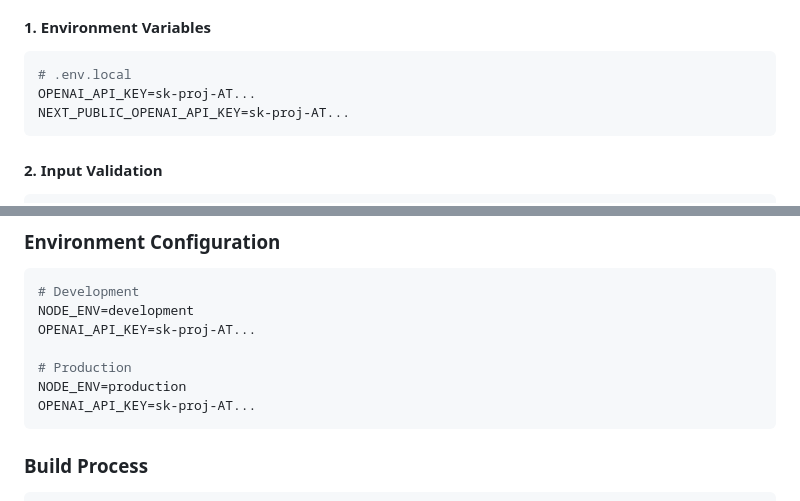
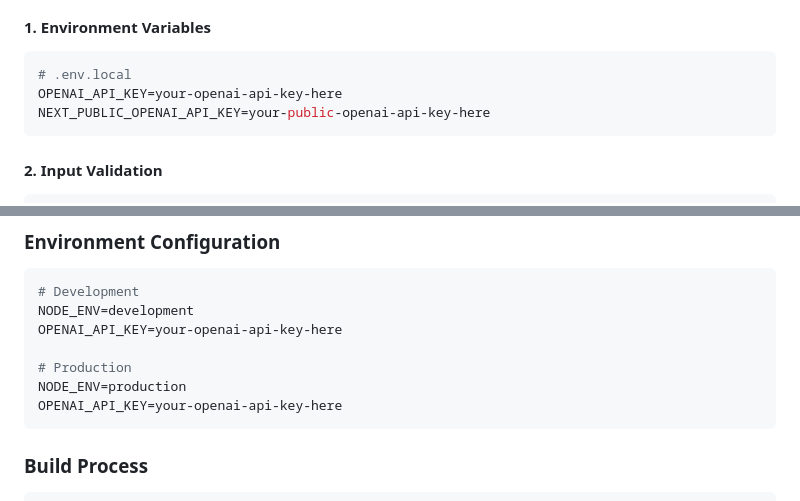
Before and after one commit to malwarescan/AIvisibility, a Markdown page: FULL_WEBSITE_TECHNICAL_DOCUMENTATION.md, 2 parts joined by grey strips. Rendered like a GitHub page.

Commit message:
Remove exposed API keys from documentation for security

````diff
--- a/FULL_WEBSITE_TECHNICAL_DOCUMENTATION.md
+++ b/FULL_WEBSITE_TECHNICAL_DOCUMENTATION.md
@@ -819,8 +819,8 @@ router.push({
 #### 1. Environment Variables
 ```bash
 # .env.local
-OPENAI_API_KEY=sk-proj-AT...
-NEXT_PUBLIC_OPENAI_API_KEY=sk-proj-AT...
+OPENAI_API_KEY=your-openai-api-key-here
+NEXT_PUBLIC_OPENAI_API_KEY=your-public-openai-api-key-here
 ```
 
 #### 2. Input Validation
@@ -890,11 +890,11 @@ npm run lint         # Run ESLint
 ```bash
 # Development
 NODE_ENV=development
-OPENAI_API_KEY=sk-proj-AT...
+OPENAI_API_KEY=your-openai-api-key-here
 
 # Production
 NODE_ENV=production
-OPENAI_API_KEY=sk-proj-AT...
+OPENAI_API_KEY=your-openai-api-key-here
 ```
 
 ### Build Process
````
